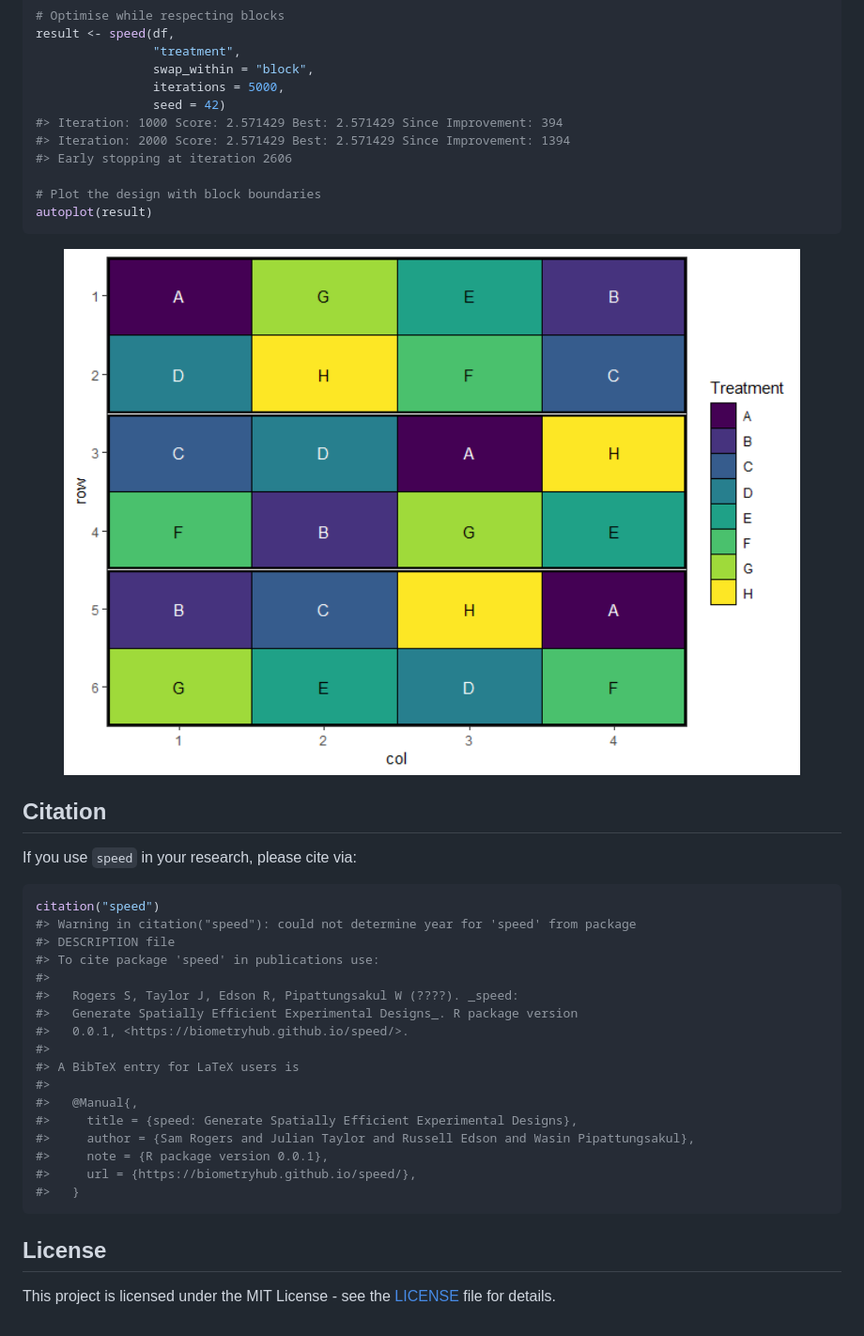
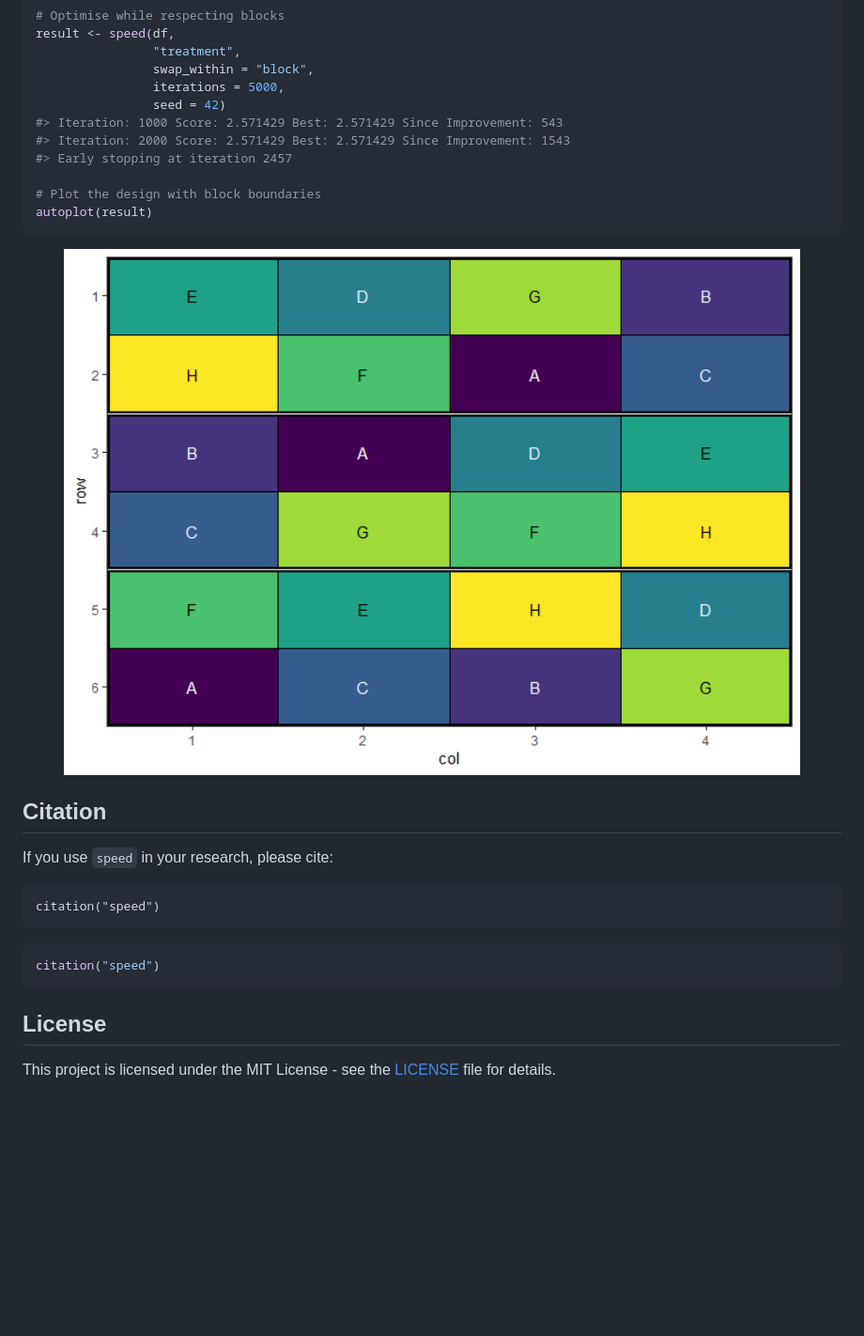
Before and after one commit to biometryhub/speed, a Markdown page: README.md, the part around the change printed below. Shown: that part at 94% size. GitHub-like rendering; pictures changed too: man/figures/README-blocks-1.png; blank space fills up the shorter version.

````diff
--- a/README.md
+++ b/README.md
@@ -101,9 +101,9 @@ result <- speed(df,
                 swap_within = "block",
                 iterations = 5000,
                 seed = 42)
-#> Iteration: 1000 Score: 2.571429 Best: 2.571429 Since Improvement: 394
-#> Iteration: 2000 Score: 2.571429 Best: 2.571429 Since Improvement: 1394
-#> Early stopping at iteration 2606
+#> Iteration: 1000 Score: 2.571429 Best: 2.571429 Since Improvement: 543
+#> Iteration: 2000 Score: 2.571429 Best: 2.571429 Since Improvement: 1543
+#> Early stopping at iteration 2457
 
 # Plot the design with block boundaries
 autoplot(result)
@@ -113,26 +113,12 @@ autoplot(result)
 
 ## Citation
 
-If you use `speed` in your research, please cite via:
+If you use `speed` in your research, please cite:
+
+    citation("speed")
 
 ``` r
 citation("speed")
-#> Warning in citation("speed"): could not determine year for 'speed' from package
-#> DESCRIPTION file
-#> To cite package 'speed' in publications use:
-#>
-#>   Rogers S, Taylor J, Edson R, Pipattungsakul W (????). _speed:
-#>   Generate Spatially Efficient Experimental Designs_. R package version
-#>   0.0.1, <https://biometryhub.github.io/speed/>.
-#>
-#> A BibTeX entry for LaTeX users is
-#>
-#>   @Manual{,
-#>     title = {speed: Generate Spatially Efficient Experimental Designs},
-#>     author = {Sam Rogers and Julian Taylor and Russell Edson and Wasin Pipattungsakul},
-#>     note = {R package version 0.0.1},
-#>     url = {https://biometryhub.github.io/speed/},
-#>   }
 ```
 
 ## License
````
Also changed, not shown: other parts of README.md (+12 -12 lines), man/figures/README-example-1.png, man/figures/README-example-2.png, man/figures/README-example-3.png, 3 other files.
